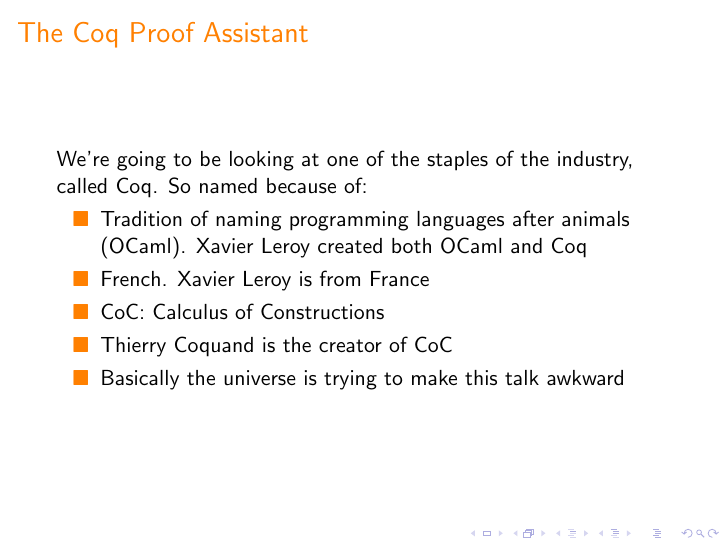
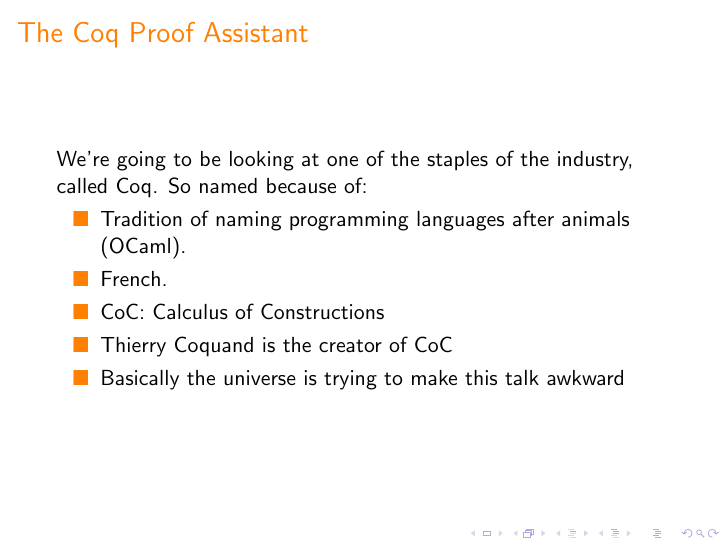
Before and after one commit to Chobbes/c495-presentation-2015, LaTeX slides (presentation/presentation.tex): page 25 of 48. Compiled offline with pdfLaTeX.

Commit message:
Fixed mistake.

```diff
--- a/presentation/presentation.tex
+++ b/presentation/presentation.tex
@@ -192,8 +192,8 @@
   We're going to be looking at one of the staples of the industry, called Coq. So named because of:
 
   \begin{itemize}
-  \item<1-> Tradition of naming programming languages after animals (OCaml). Xavier Leroy created both OCaml and Coq
-  \item<2-> French. Xavier Leroy is from France
+  \item<1-> Tradition of naming programming languages after animals (OCaml).
+  \item<2-> French.
   \item<3-> CoC: Calculus of Constructions
   \item<4-> Thierry Coquand is the creator of CoC
   \item<5-> Basically the universe is trying to make this talk awkward
```
Also changed, not shown: speech.md (+2 -2 lines), presentation/presentation.pdf, speech.pdf.
